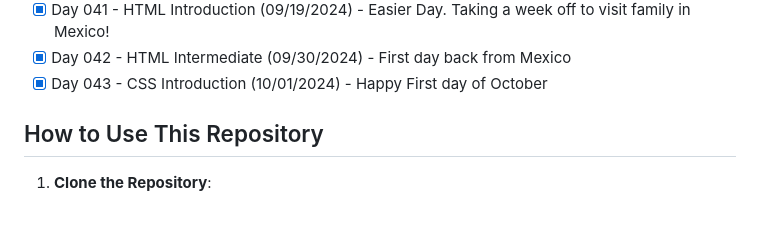
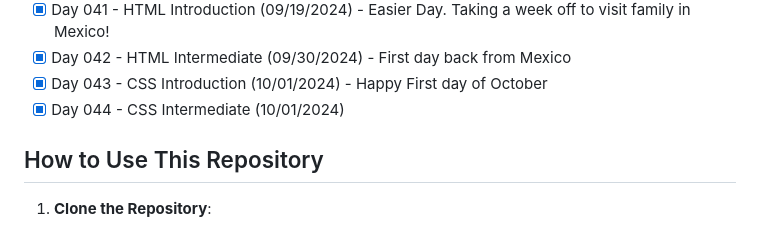
Before and after one commit to ricardoh2021/100-days-of-code-python, a Markdown page: README.md, the part around the change. Rendered like a GitHub page.

```diff
--- a/README.md
+++ b/README.md
@@ -79,6 +79,7 @@ Each day's folder contains:
 - [x] Day 041 - HTML Introduction (09/19/2024) - Easier Day. Taking a week off to visit family in Mexico!
 - [x] Day 042 - HTML Intermediate (09/30/2024) - First day back from Mexico
 - [x] Day 043 - CSS Introduction (10/01/2024) - Happy First day of October
+- [x] Day 044 - CSS Intermediate (10/01/2024)
 
 ## How to Use This Repository
 
```
